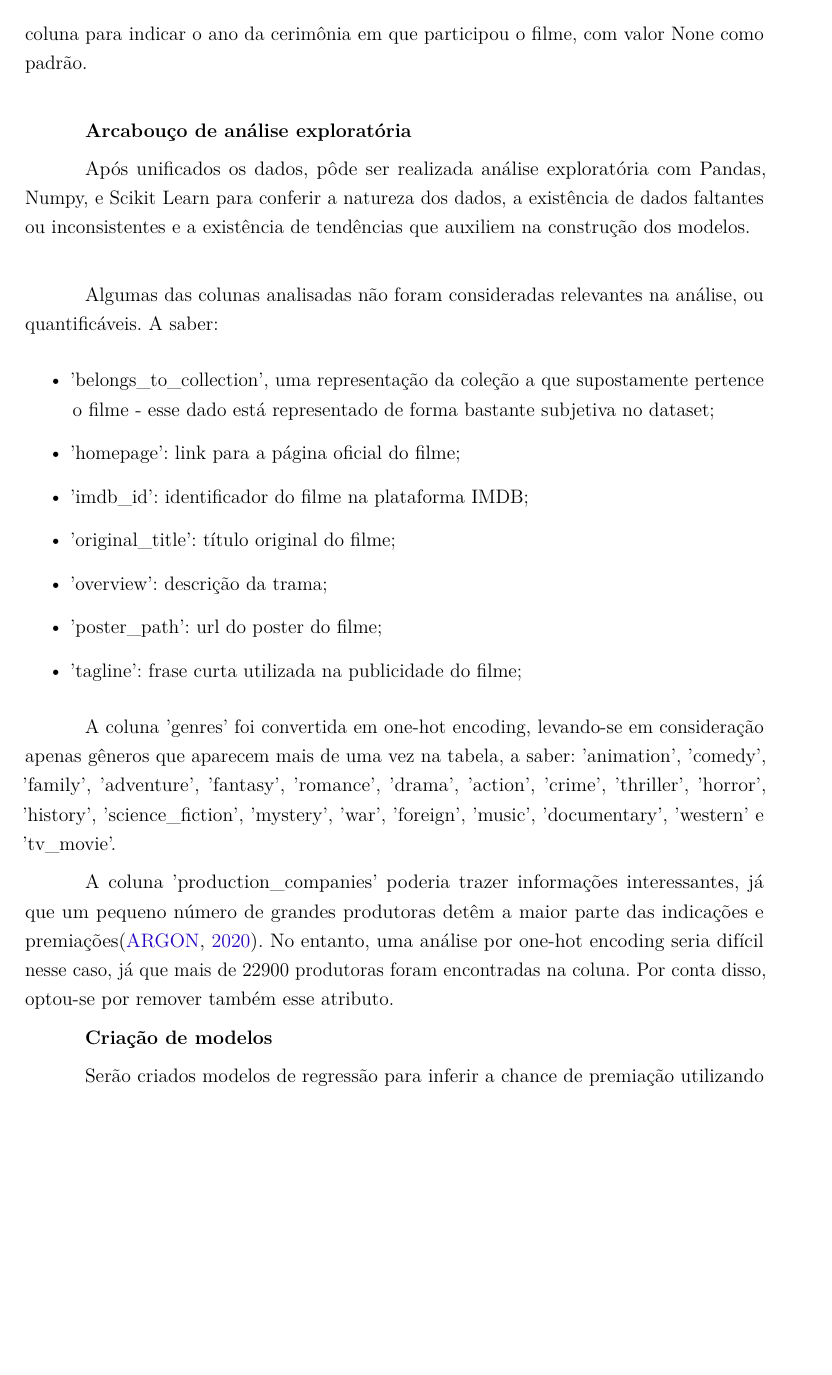
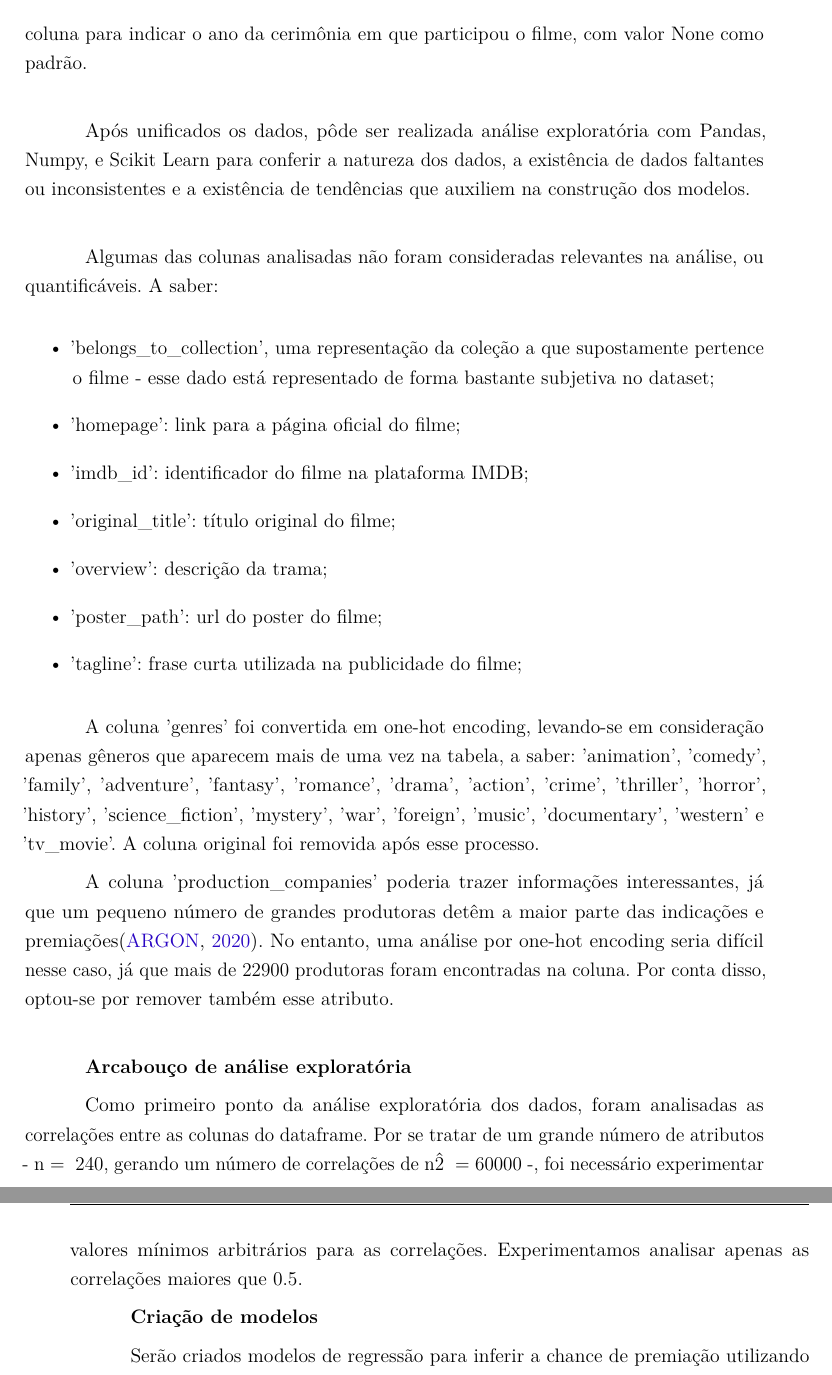
Before and after one commit to martinhohoff/mba_tcc, a LaTeX thesis (TCC.tex, which reads Cap2-Metodologia.tex): part of page 24 of 30 before the commit and two parts of pages 24 and 25 of 30 after it, the two joined at a grey line, cut so that both start at the same text, the shorter picture padded with empty space. Compiled offline with pdfLaTeX.

Commit message:
more chapter 2

```diff
--- a/Cap2-Metodologia.tex
+++ b/Cap2-Metodologia.tex
@@ -147,7 +147,6 @@
 
             Para cada um desses códigos, foram criadas duas colunas: '{codigo}\_nominated' e '{codigo}\_won', para designar indicação e vitória na categoria. Também foi adicionada uma coluna para indicar o ano da cerimônia em que participou o filme, com valor None como padrão.\newline
 
-            \textbf{Arcabouço de análise exploratória}\par
             Após unificados os dados, pôde ser realizada análise exploratória com Pandas, Numpy, e Scikit Learn para conferir a natureza dos dados, a existência de dados faltantes ou inconsistentes e a existência de tendências que auxiliem na construção dos modelos.\newline
 
             Algumas das colunas analisadas não foram consideradas relevantes na análise, ou quantificáveis. A saber:
@@ -162,9 +161,12 @@
                 \item 'tagline': frase curta utilizada na publicidade do filme;
             \end{itemize}
 
-            A coluna 'genres' foi convertida em one-hot encoding, levando-se em consideração apenas gêneros que aparecem mais de uma vez na tabela, a saber: 'animation', 'comedy', 'family', 'adventure', 'fantasy', 'romance', 'drama', 'action', 'crime', 'thriller', 'horror', 'history', 'science\_fiction', 'mystery', 'war', 'foreign', 'music', 'documentary', 'western' e 'tv\_movie'.
+            A coluna 'genres' foi convertida em one-hot encoding, levando-se em consideração apenas gêneros que aparecem mais de uma vez na tabela, a saber: 'animation', 'comedy', 'family', 'adventure', 'fantasy', 'romance', 'drama', 'action', 'crime', 'thriller', 'horror', 'history', 'science\_fiction', 'mystery', 'war', 'foreign', 'music', 'documentary', 'western' e 'tv\_movie'. A coluna original foi removida após esse processo.
 
-            A coluna 'production\_companies' poderia trazer informações interessantes, já que um pequeno número de grandes produtoras detêm a maior parte das indicações e premiações\cite{argon2020}. No entanto, uma análise por one-hot encoding seria difícil nesse caso, já que mais de 22900 produtoras foram encontradas na coluna. Por conta disso, optou-se por remover também esse atributo.
+            A coluna 'production\_companies' poderia trazer informações interessantes, já que um pequeno número de grandes produtoras detêm a maior parte das indicações e premiações\cite{argon2020}. No entanto, uma análise por one-hot encoding seria difícil nesse caso, já que mais de 22900 produtoras foram encontradas na coluna. Por conta disso, optou-se por remover também esse atributo.\newline
+
+            \textbf{Arcabouço de análise exploratória}\par
+            Como primeiro ponto da análise exploratória dos dados, foram analisadas as correlações entre as colunas do dataframe. Por se tratar de um grande número de atributos - n =~ 240, gerando um número de correlações de n\^2 ~= 60000 -, foi necessário experimentar valores mínimos arbitrários para as correlações. Experimentamos analisar apenas as correlações maiores que 0.5.
 
             \textbf{Criação de modelos}\par
             Serão criados modelos de regressão para inferir a chance de premiação utilizando diferentes algoritmos, entre os quais árvores de decisão, regressão logística, support vector machines, random forest e redes neurais.\newline
```
